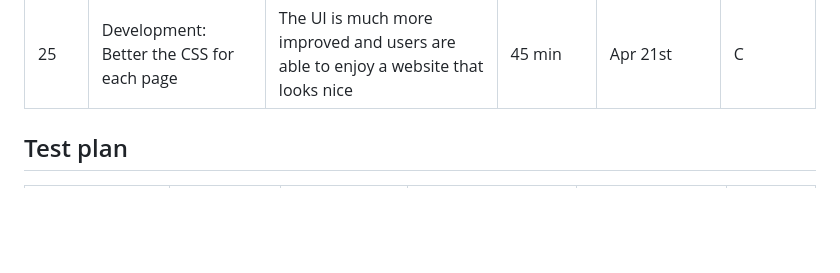
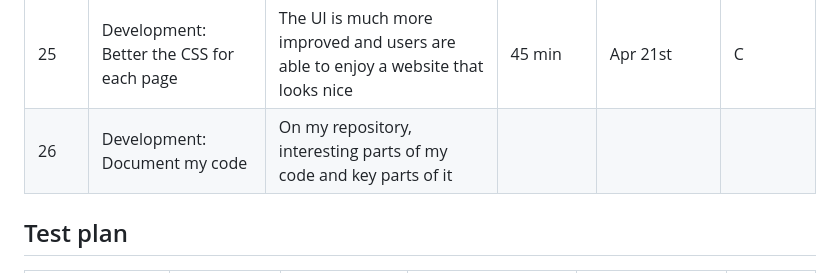
Before and after one commit to KaiFig/Unit_4, a Markdown page: Project/read_me.md, the part around the change. Rendered like a GitHub page; blank space fills up the shorter version.

```diff
--- a/Project/read_me.md
+++ b/Project/read_me.md
@@ -117,6 +117,7 @@ I will design and make a web based social media site for a client who is a high
 |23     | Development: Fix the search and sql queries | The user can search the database with a specific recipe and it returns everything. Also the search bar works more than once  | 1 hr  | Apr 21st | C  |
 |24     | Design: Complete the UML diagram | I show the relations between all the classes in the website so that other people viewing the code understand it | 20 min   | Apr 21st | B  |
 |25     | Development: Better the CSS for each page  | The UI is much more improved and users are able to enjoy a website that looks nice    | 45 min    | Apr 21st  | C   |
+|26 	| Development: Document my code 	| On my repository, interesting parts of my code and key parts of it  |
 
 
 
```
